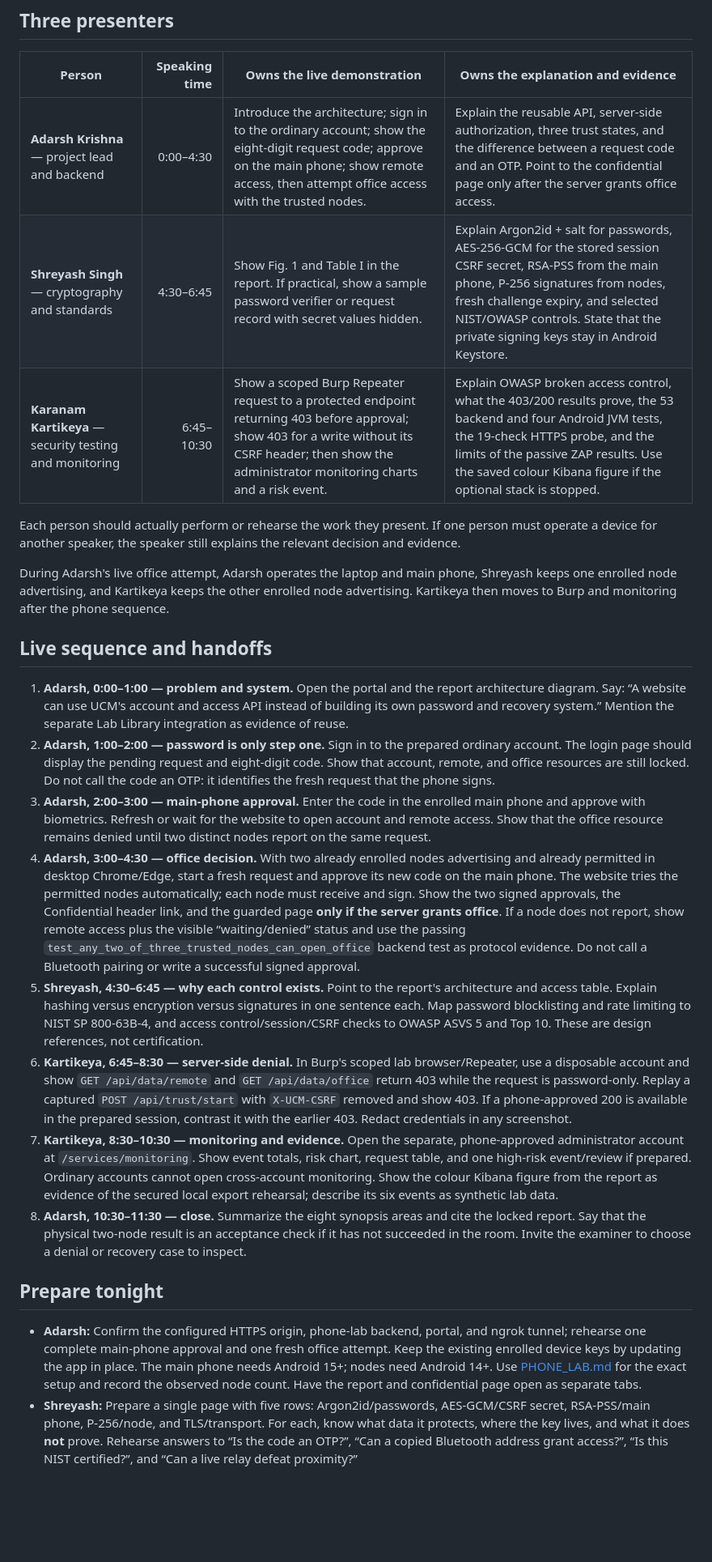
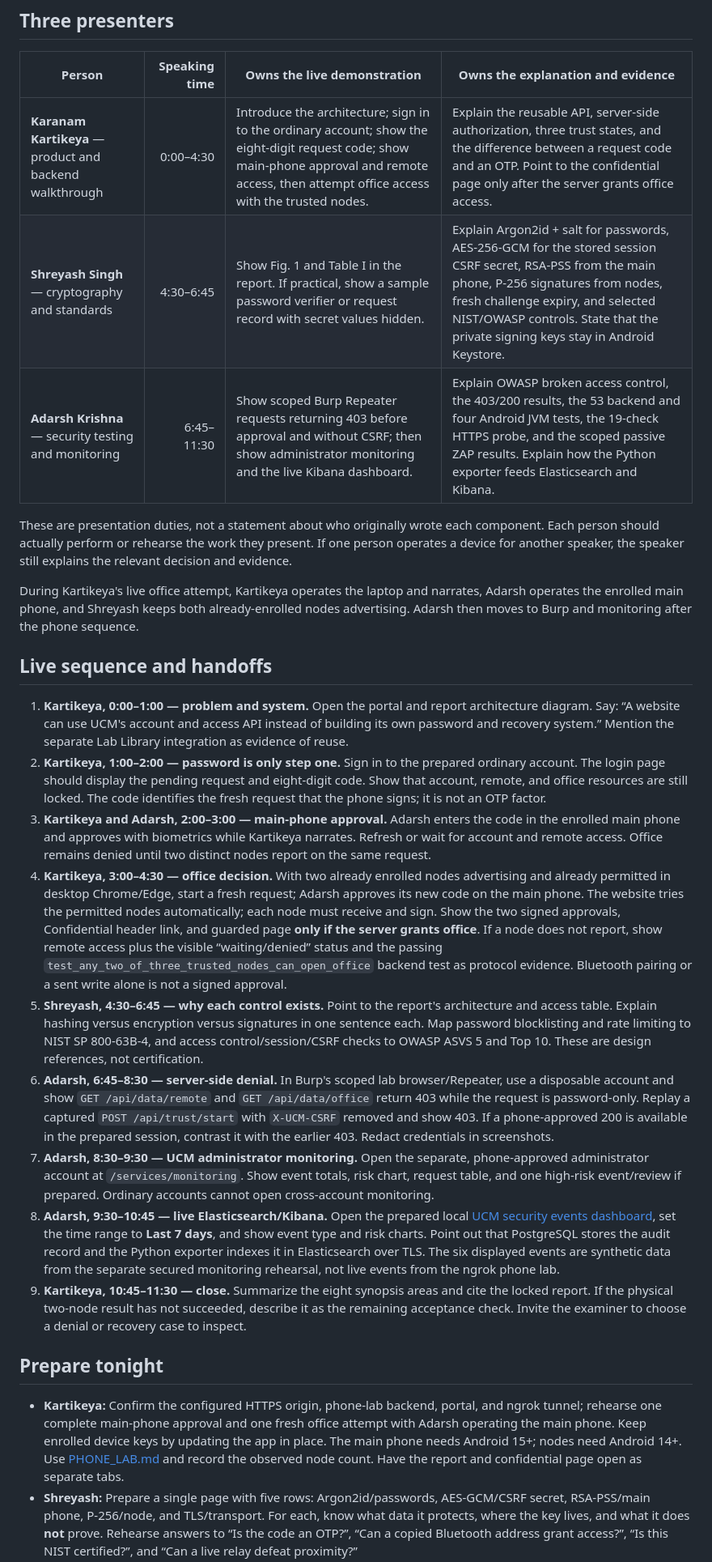
Before and after one commit to godly-AK/unified-credentials-manager, a Markdown page: docs/FINAL_DEMO_RUNBOOK.md, the part around one of its changes. Shown at 81% size. Rendered like a GitHub page; blank space fills up the shorter version.

Commit message:
Swap demo roles and add live Kibana walkthrough

```diff
--- a/docs/FINAL_DEMO_RUNBOOK.md
+++ b/docs/FINAL_DEMO_RUNBOOK.md
@@ -10,26 +10,27 @@ UCM is a self-hosted login service that a trusted website can reuse. The unusual
 
 | Person | Speaking time | Owns the live demonstration | Owns the explanation and evidence |
 |---|---:|---|---|
-| **Adarsh Krishna** — project lead and backend | 0:00–4:30 | Introduce the architecture; sign in to the ordinary account; show the eight-digit request code; approve on the main phone; show remote access, then attempt office access with the trusted nodes. | Explain the reusable API, server-side authorization, three trust states, and the difference between a request code and an OTP. Point to the confidential page only after the server grants office access. |
+| **Karanam Kartikeya** — product and backend walkthrough | 0:00–4:30 | Introduce the architecture; sign in to the ordinary account; show the eight-digit request code; show main-phone approval and remote access, then attempt office access with the trusted nodes. | Explain the reusable API, server-side authorization, three trust states, and the difference between a request code and an OTP. Point to the confidential page only after the server grants office access. |
 | **Shreyash Singh** — cryptography and standards | 4:30–6:45 | Show Fig. 1 and Table I in the report. If practical, show a sample password verifier or request record with secret values hidden. | Explain Argon2id + salt for passwords, AES-256-GCM for the stored session CSRF secret, RSA-PSS from the main phone, P-256 signatures from nodes, fresh challenge expiry, and selected NIST/OWASP controls. State that the private signing keys stay in Android Keystore. |
-| **Karanam Kartikeya** — security testing and monitoring | 6:45–10:30 | Show a scoped Burp Repeater request to a protected endpoint returning 403 before approval; show 403 for a write without its CSRF header; then show the administrator monitoring charts and a risk event. | Explain OWASP broken access control, what the 403/200 results prove, the 53 backend and four Android JVM tests, the 19-check HTTPS probe, and the limits of the passive ZAP results. Use the saved colour Kibana figure if the optional stack is stopped. |
+| **Adarsh Krishna** — security testing and monitoring | 6:45–11:30 | Show scoped Burp Repeater requests returning 403 before approval and without CSRF; then show administrator monitoring and the live Kibana dashboard. | Explain OWASP broken access control, the 403/200 results, the 53 backend and four Android JVM tests, the 19-check HTTPS probe, and the scoped passive ZAP results. Explain how the Python exporter feeds Elasticsearch and Kibana. |
 
-Each person should actually perform or rehearse the work they present. If one person must operate a device for another speaker, the speaker still explains the relevant decision and evidence.
+These are presentation duties, not a statement about who originally wrote each component. Each person should actually perform or rehearse the work they present. If one person operates a device for another speaker, the speaker still explains the relevant decision and evidence.
 
-During Adarsh's live office attempt, Adarsh operates the laptop and main phone, Shreyash keeps one enrolled node advertising, and Kartikeya keeps the other enrolled node advertising. Kartikeya then moves to Burp and monitoring after the phone sequence.
+During Kartikeya's live office attempt, Kartikeya operates the laptop and narrates, Adarsh operates the enrolled main phone, and Shreyash keeps both already-enrolled nodes advertising. Adarsh then moves to Burp and monitoring after the phone sequence.
 
 ## Live sequence and handoffs
 
-1. **Adarsh, 0:00–1:00 — problem and system.** Open the portal and the report architecture diagram. Say: “A website can use UCM's account and access API instead of building its own password and recovery system.” Mention the separate Lab Library integration as evidence of reuse.
-2. **Adarsh, 1:00–2:00 — password is only step one.** Sign in to the prepared ordinary account. The login page should display the pending request and eight-digit code. Show that account, remote, and office resources are still locked. Do not call the code an OTP: it identifies the fresh request that the phone signs.
-3. **Adarsh, 2:00–3:00 — main-phone approval.** Enter the code in the enrolled main phone and approve with biometrics. Refresh or wait for the website to open account and remote access. Show that the office resource remains denied until two distinct nodes report on the same request.
-4. **Adarsh, 3:00–4:30 — office decision.** With two already enrolled nodes advertising and already permitted in desktop Chrome/Edge, start a fresh request and approve its new code on the main phone. The website tries the permitted nodes automatically; each node must receive and sign. Show the two signed approvals, the Confidential header link, and the guarded page **only if the server grants office**. If a node does not report, show remote access plus the visible “waiting/denied” status and use the passing `test_any_two_of_three_trusted_nodes_can_open_office` backend test as protocol evidence. Do not call a Bluetooth pairing or write a successful signed approval.
+1. **Kartikeya, 0:00–1:00 — problem and system.** Open the portal and report architecture diagram. Say: “A website can use UCM's account and access API instead of building its own password and recovery system.” Mention the separate Lab Library integration as evidence of reuse.
+2. **Kartikeya, 1:00–2:00 — password is only step one.** Sign in to the prepared ordinary account. The login page should display the pending request and eight-digit code. Show that account, remote, and office resources are still locked. The code identifies the fresh request that the phone signs; it is not an OTP factor.
+3. **Kartikeya and Adarsh, 2:00–3:00 — main-phone approval.** Adarsh enters the code in the enrolled main phone and approves with biometrics while Kartikeya narrates. Refresh or wait for account and remote access. Office remains denied until two distinct nodes report on the same request.
+4. **Kartikeya, 3:00–4:30 — office decision.** With two already enrolled nodes advertising and already permitted in desktop Chrome/Edge, start a fresh request; Adarsh approves its new code on the main phone. The website tries the permitted nodes automatically; each node must receive and sign. Show the two signed approvals, Confidential header link, and guarded page **only if the server grants office**. If a node does not report, show remote access plus the visible “waiting/denied” status and the passing `test_any_two_of_three_trusted_nodes_can_open_office` backend test as protocol evidence. Bluetooth pairing or a sent write alone is not a signed approval.
 5. **Shreyash, 4:30–6:45 — why each control exists.** Point to the report's architecture and access table. Explain hashing versus encryption versus signatures in one sentence each. Map password blocklisting and rate limiting to NIST SP 800-63B-4, and access control/session/CSRF checks to OWASP ASVS 5 and Top 10. These are design references, not certification.
-6. **Kartikeya, 6:45–8:30 — server-side denial.** In Burp's scoped lab browser/Repeater, use a disposable account and show `GET /api/data/remote` and `GET /api/data/office` return 403 while the request is password-only. Replay a captured `POST /api/trust/start` with `X-UCM-CSRF` removed and show 403. If a phone-approved 200 is available in the prepared session, contrast it with the earlier 403. Redact credentials in any screenshot.
-7. **Kartikeya, 8:30–10:30 — monitoring and evidence.** Open the separate, phone-approved administrator account at `/services/monitoring`. Show event totals, risk chart, request table, and one high-risk event/review if prepared. Ordinary accounts cannot open cross-account monitoring. Show the colour Kibana figure from the report as evidence of the secured local export rehearsal; describe its six events as synthetic lab data.
-8. **Adarsh, 10:30–11:30 — close.** Summarize the eight synopsis areas and cite the locked report. Say that the physical two-node result is an acceptance check if it has not succeeded in the room. Invite the examiner to choose a denial or recovery case to inspect.
+6. **Adarsh, 6:45–8:30 — server-side denial.** In Burp's scoped lab browser/Repeater, use a disposable account and show `GET /api/data/remote` and `GET /api/data/office` return 403 while the request is password-only. Replay a captured `POST /api/trust/start` with `X-UCM-CSRF` removed and show 403. If a phone-approved 200 is available in the prepared session, contrast it with the earlier 403. Redact credentials in screenshots.
+7. **Adarsh, 8:30–9:30 — UCM administrator monitoring.** Open the separate, phone-approved administrator account at `/services/monitoring`. Show event totals, risk chart, request table, and one high-risk event/review if prepared. Ordinary accounts cannot open cross-account monitoring.
+8. **Adarsh, 9:30–10:45 — live Elasticsearch/Kibana.** Open the prepared local [UCM security events dashboard](http://localhost:5601/app/dashboards#/view/c6c03c45-4511-49a2-8203-d272358e3e80), set the time range to **Last 7 days**, and show event type and risk charts. Point out that PostgreSQL stores the audit record and the Python exporter indexes it in Elasticsearch over TLS. The six displayed events are synthetic data from the separate secured monitoring rehearsal, not live events from the ngrok phone lab.
+9. **Kartikeya, 10:45–11:30 — close.** Summarize the eight synopsis areas and cite the locked report. If the physical two-node result has not succeeded, describe it as the remaining acceptance check. Invite the examiner to choose a denial or recovery case to inspect.
 
 ## Prepare tonight
 
-- **Adarsh:** Confirm the configured HTTPS origin, phone-lab backend, portal, and ngrok tunnel; rehearse one complete main-phone approval and one fresh office attempt. Keep the existing enrolled device keys by updating the app in place. The main phone needs Android 15+; nodes need Android 14+. Use [PHONE_LAB.md](PHONE_LAB.md) for the exact setup and record the observed node count. Have the report and confidential page open as separate tabs.
+- **Kartikeya:** Confirm the configured HTTPS origin, phone-lab backend, portal, and ngrok tunnel; rehearse one complete main-phone approval and one fresh office attempt with Adarsh operating the main phone. Keep enrolled device keys by updating the app in place. The main phone needs Android 15+; nodes need Android 14+. Use [PHONE_LAB.md](PHONE_LAB.md) and record the observed node count. Have the report and confidential page open as separate tabs.
 - **Shreyash:** Prepare a single page with five rows: Argon2id/passwords, AES-GCM/CSRF secret, RSA-PSS/main phone, P-256/node, and TLS/transport. For each, know what data it protects, where the key lives, and what it does **not** prove. Rehearse answers to “Is the code an OTP?”, “Can a copied Bluetooth address grant access?”, “Is this NIST certified?”, and “Can a live relay defeat proximity?”
```
Also changed, not shown: other parts of docs/FINAL_DEMO_RUNBOOK.md (+17 -3 lines).
